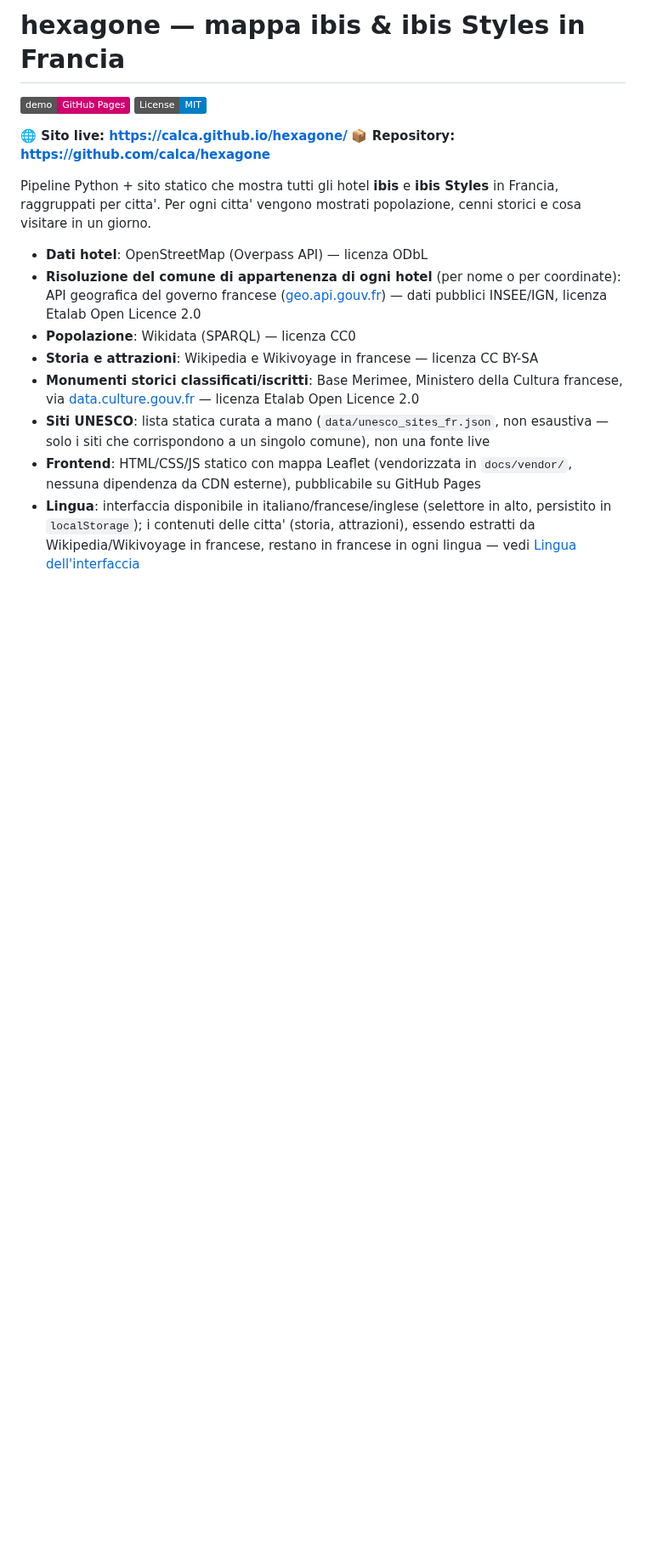
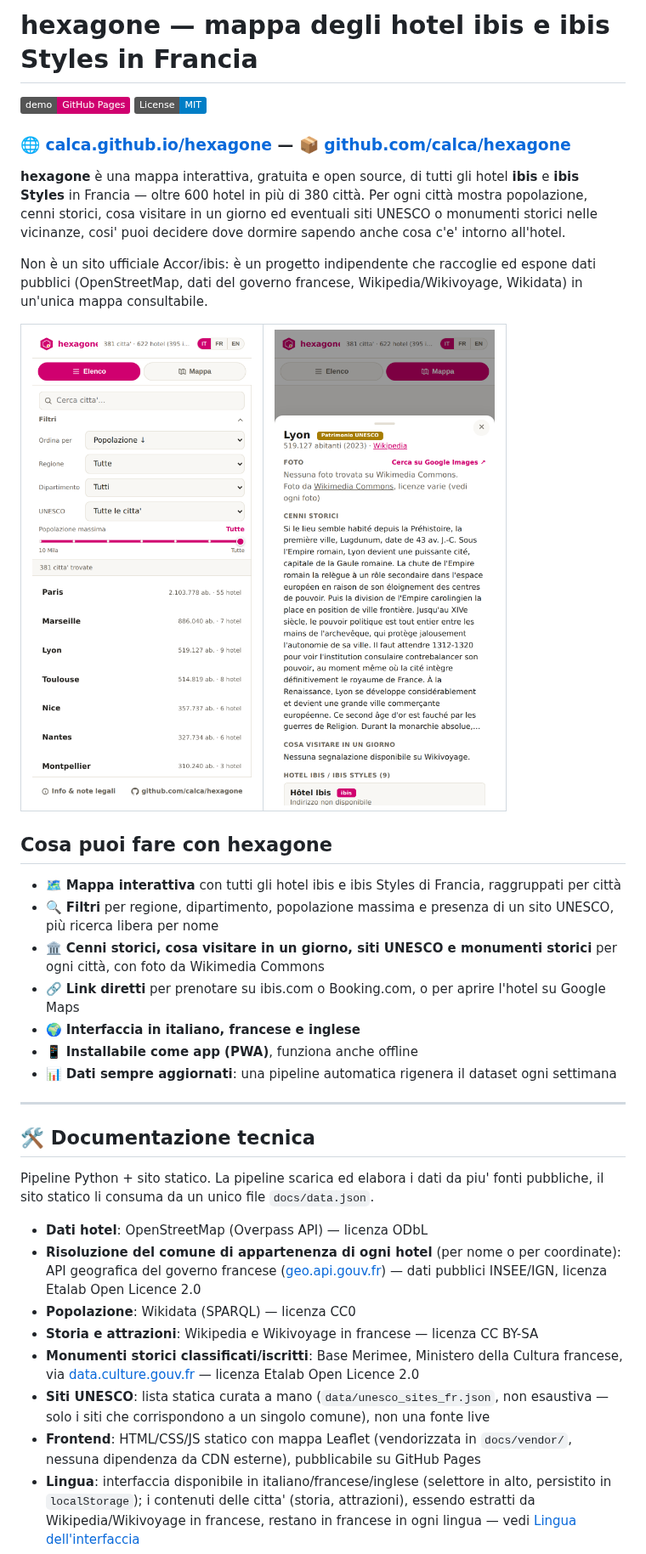
Before and after one commit to calca/hexagone, a Markdown page: README.md, the part around one of its changes. Shown at 85% size. Rendered like a GitHub page; pictures changed too: .github/readme-assets/shot-detail.png (added), .github/readme-assets/shot-list.png (added); badges without logos; blank space fills up the shorter version.

Commit message:
docs: riscrive il README con intro SEO-friendly e screenshot
Separa il README in due parti: un'intro discorsiva orientata a chi
arriva da una ricerca Google (descrizione naturale del progetto,
elenco delle funzionalita' per l'utente finale, due screenshot reali
dell'app) seguita dalla documentazione tecnica per chi vuole
contribuire o eseguire la pipeline in locale.

Rimossa la nota "dati di esempio": il file docs/data.json committato
nel repo ora contiene il dataset reale (381 citta', rigenerato ogni
settimana dalla Action refresh-data.yml), non piu' 7 citta' segnaposto
come alle origini del progetto.

Aggiunti screenshot in .github/readme-assets/ (elenco con filtri e
scheda di dettaglio di una citta'), catturati dall'app con i dati
reali gia' in produzione.

```diff
--- a/README.md
+++ b/README.md
@@ -1,14 +1,53 @@
-# hexagone — mappa ibis & ibis Styles in Francia
+# hexagone — mappa degli hotel ibis e ibis Styles in Francia
 
 [![Sito pubblicato](https://img.shields.io/badge/demo-GitHub%20Pages-d0006f)](https://calca.github.io/hexagone/)
 [![License: MIT](https://img.shields.io/badge/License-MIT-blue.svg)](LICENSE)
 
-**🌐 Sito live: https://calca.github.io/hexagone/**
-**📦 Repository: https://github.com/calca/hexagone**
+### 🌐 [calca.github.io/hexagone](https://calca.github.io/hexagone/) — 📦 [github.com/calca/hexagone](https://github.com/calca/hexagone)
 
-Pipeline Python + sito statico che mostra tutti gli hotel **ibis** e **ibis
-Styles** in Francia, raggruppati per citta'. Per ogni citta' vengono
-mostrati popolazione, cenni storici e cosa visitare in un giorno.
+**hexagone** è una mappa interattiva, gratuita e open source, di tutti gli
+hotel **ibis** e **ibis Styles** in Francia — oltre 600 hotel in più di 380
+città. Per ogni città mostra popolazione, cenni storici, cosa visitare in
+un giorno ed eventuali siti UNESCO o monumenti storici nelle vicinanze,
+cosi' puoi decidere dove dormire sapendo anche cosa c'e' intorno all'hotel.
+
+Non è un sito ufficiale Accor/ibis: è un progetto indipendente che
+raccoglie ed espone dati pubblici (OpenStreetMap, dati del governo
+francese, Wikipedia/Wikivoyage, Wikidata) in un'unica mappa consultabile.
+
+<table>
+<tr>
+<td width="50%">
+<img src=".github/readme-assets/shot-list.png" alt="Elenco delle città con hotel ibis e ibis Styles in Francia, con filtri per regione, dipartimento, popolazione e siti UNESCO" width="100%">
+</td>
+<td width="50%">
+<img src=".github/readme-assets/shot-detail.png" alt="Scheda di dettaglio di una città con cenni storici, cosa visitare e la lista degli hotel ibis/ibis Styles disponibili" width="100%">
+</td>
+</tr>
+</table>
+
+## Cosa puoi fare con hexagone
+
+- 🗺️ **Mappa interattiva** con tutti gli hotel ibis e ibis Styles di
+  Francia, raggruppati per città
+- 🔍 **Filtri** per regione, dipartimento, popolazione massima e presenza
+  di un sito UNESCO, più ricerca libera per nome
+- 🏛️ **Cenni storici, cosa visitare in un giorno, siti UNESCO e monumenti
+  storici** per ogni città, con foto da Wikimedia Commons
+- 🔗 **Link diretti** per prenotare su ibis.com o Booking.com, o per
+  aprire l'hotel su Google Maps
+- 🌍 **Interfaccia in italiano, francese e inglese**
+- 📱 **Installabile come app (PWA)**, funziona anche offline
+- 📊 **Dati sempre aggiornati**: una pipeline automatica rigenera il
+  dataset ogni settimana
+
+---
+
+## 🛠️ Documentazione tecnica
+
+Pipeline Python + sito statico. La pipeline scarica ed elabora i dati da
+piu' fonti pubbliche, il sito statico li consuma da un unico file
+`docs/data.json`.
 
 - **Dati hotel**: OpenStreetMap (Overpass API) — licenza ODbL
 - **Risoluzione del comune di appartenenza di ogni hotel** (per nome o per coordinate): API geografica del governo francese ([geo.api.gouv.fr](https://geo.api.gouv.fr/)) — dati pubblici INSEE/IGN, licenza Etalab Open Licence 2.0
```
Also changed, not shown: other parts of README.md (+11 -15 lines).
